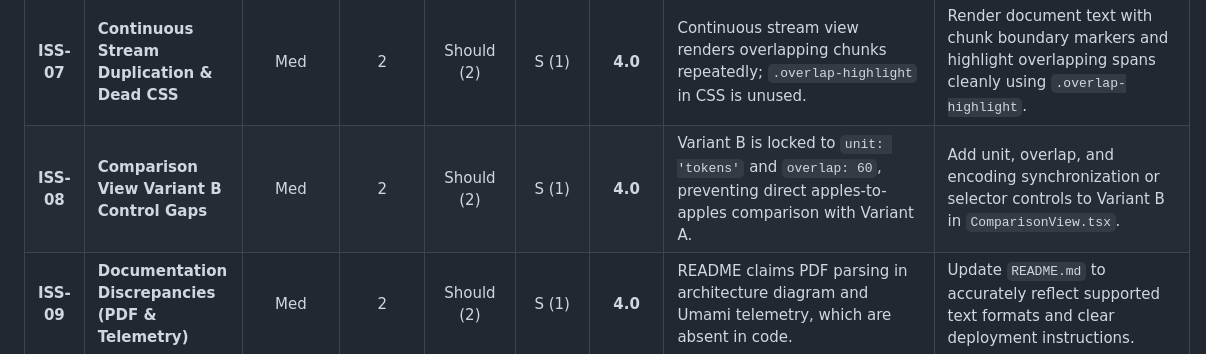
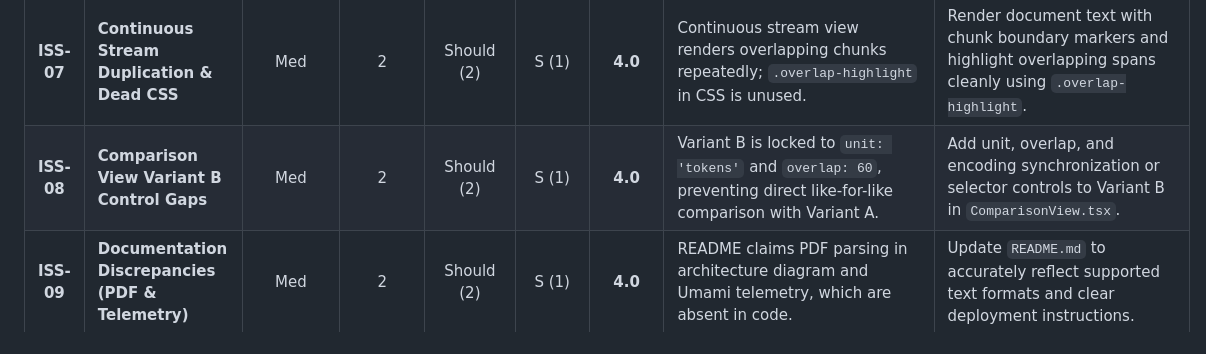
Before and after one commit to Dhanesh10war/chunklens, a Markdown page: docs/quality/03-evaluation-scorecard.md, the part around the change. GitHub-like rendering.

```diff
--- a/docs/quality/03-evaluation-scorecard.md
+++ b/docs/quality/03-evaluation-scorecard.md
@@ -40,7 +40,7 @@
 | **ISS-05** | **Oversized Sentences Violate Chunk Size** | High | 3 | Must (3) | M (2) | **4.5** | `sentenceChunker.ts` pushes oversized sentences without sub-splitting, creating chunks exceeding `chunkSize` by 3x-4x. | Add fallback word/token splitting for sentences that exceed `chunkSize` to strictly enforce max chunk size constraints. |
 | **ISS-06** | **Inadequate Test Suite & Loose Assertions** | High | 3 | Must (3) | M (2) | **4.5** | `chunkers.test.ts` only has 6 tests; relaxes `chunkSize: 80` to 100 in assertion; zero tests for exporters, tokens mode, or edge cases. | Overhaul test suite with rigorous assertions, 100% coverage of all strategies in both tokens and chars, code exporters, and edge case resilience. |
 | **ISS-07** | **Continuous Stream Duplication & Dead CSS** | Med | 2 | Should (2) | S (1) | **4.0** | Continuous stream view renders overlapping chunks repeatedly; `.overlap-highlight` in CSS is unused. | Render document text with chunk boundary markers and highlight overlapping spans cleanly using `.overlap-highlight`. |
-| **ISS-08** | **Comparison View Variant B Control Gaps** | Med | 2 | Should (2) | S (1) | **4.0** | Variant B is locked to `unit: 'tokens'` and `overlap: 60`, preventing direct apples-to-apples comparison with Variant A. | Add unit, overlap, and encoding synchronization or selector controls to Variant B in `ComparisonView.tsx`. |
+| **ISS-08** | **Comparison View Variant B Control Gaps** | Med | 2 | Should (2) | S (1) | **4.0** | Variant B is locked to `unit: 'tokens'` and `overlap: 60`, preventing direct like-for-like comparison with Variant A. | Add unit, overlap, and encoding synchronization or selector controls to Variant B in `ComparisonView.tsx`. |
 | **ISS-09** | **Documentation Discrepancies (PDF & Telemetry)**| Med | 2 | Should (2) | S (1) | **4.0** | README claims PDF parsing in architecture diagram and Umami telemetry, which are absent in code. | Update `README.md` to accurately reflect supported text formats and clear deployment instructions. |
 | **ISS-10** | **Unused Dependencies & Dead Code** | Low | 1 | Should (2) | S (1) | **2.0** | `clsx` and `tailwind-merge` in `package.json` are unused; `truncateByTokens` and `keepSeparators` are dead code. | Utilize `clsx` and `tailwind-merge` in a utility `cn()` helper (standard in modern React/Tailwind) and wire or remove dead functions. |
 | **ISS-11** | **Bundle Size Optimization (5.8 MB)** | Med | 2 | Should (2) | M (2) | **2.0** | Vite bundles entire tiktoken dictionary into main chunk exceeding 5 MB. | Configure `vite.config.ts` with Rollup `manualChunks` to split `js-tiktoken` and vendor dependencies into separate chunks. |
```
Also changed, not shown: README.md (+1 -1 lines), docs/audit/AUDIT_REPORT.md (added, +129 -0 lines), docs/design/DESIGN.md (+2 -2 lines), docs/design/after-v0.3/error_375_closed.png, docs/design/after-v0.3/loaded_375_open.png, 4 other files.
